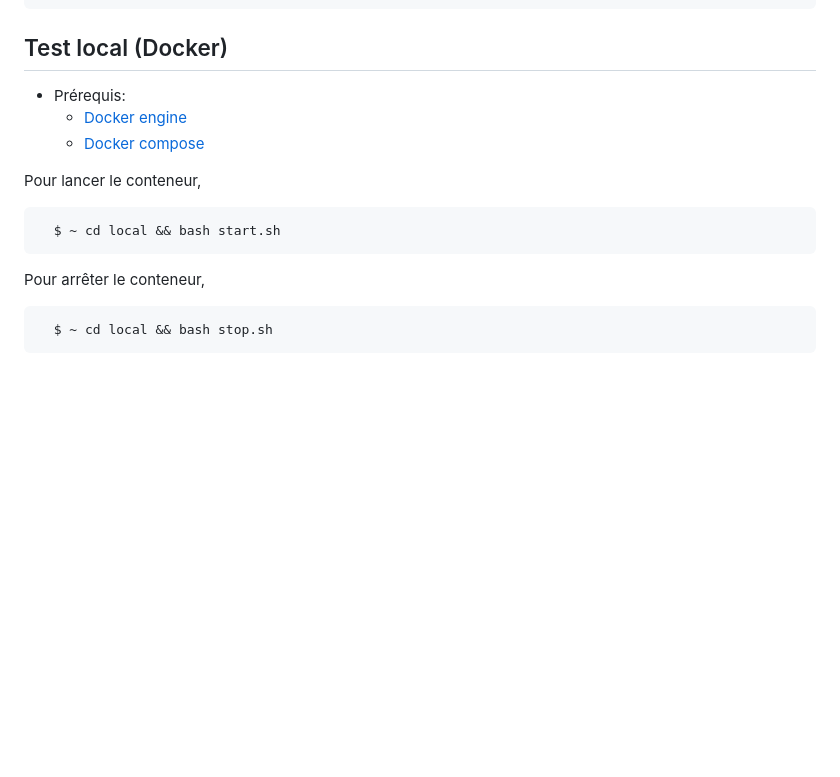
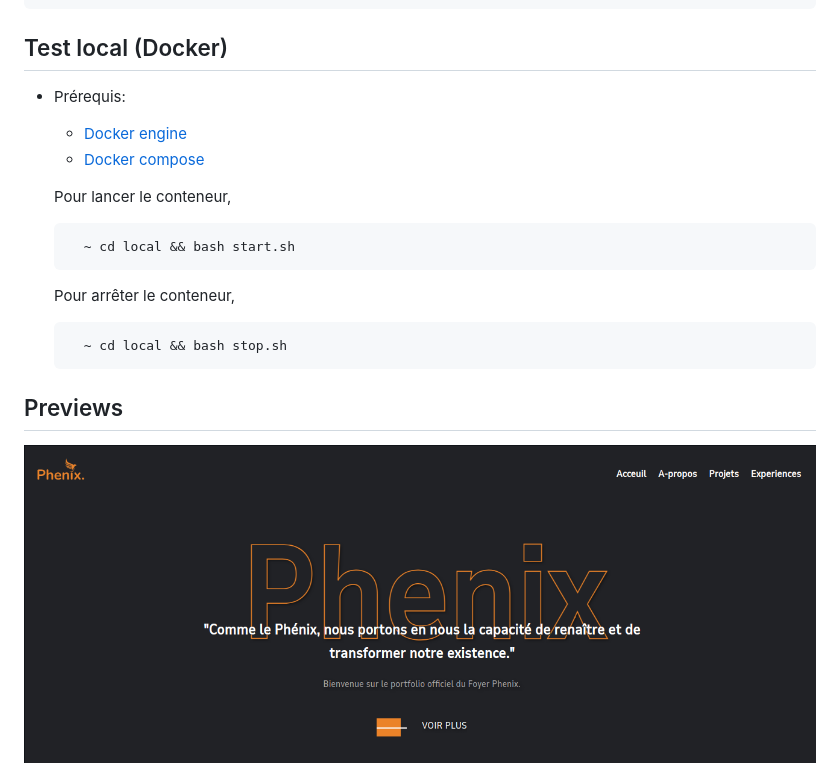
Before and after one commit to F-phenix/portphonix, a Markdown page: README.md, the part around one of its changes. Rendered like a GitHub page; pictures changed too: preview_cover.png (added); blank space fills up the shorter version.

````diff
--- a/README.md
+++ b/README.md
@@ -69,17 +71,22 @@ cd portphonix
 
 ## Test local (Docker)
 
-  - Prérequis:
-    - [Docker engine](https://docs.docker.com/engine/install/)
-    - [Docker compose](https://docs.docker.com/compose/install/linux/)
+- Prérequis:
+  - [Docker engine](https://docs.docker.com/engine/install/)
+  - [Docker compose](https://docs.docker.com/compose/install/linux/)
 
   Pour lancer le conteneur,
 
   ```bash
-    $ ~ cd local && bash start.sh
+    ~ cd local && bash start.sh
   ```
 
   Pour arrêter le conteneur,
+
   ```bash
-    $ ~ cd local && bash stop.sh
+    ~ cd local && bash stop.sh
   ```
+
+## Previews
+
+<img src="preview_cover.png">
````
Also changed, not shown: other parts of README.md (+3 -1 lines), assets/images/phenix.png (added), 3 other files.
